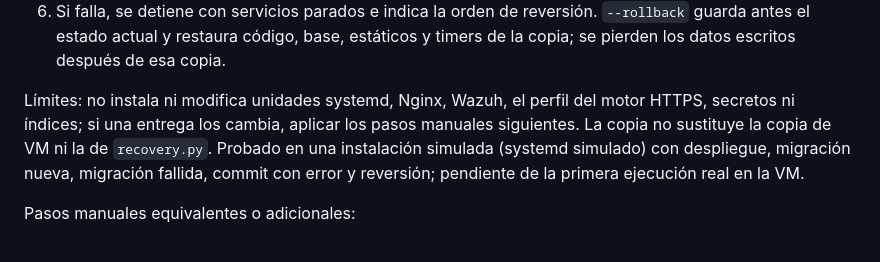
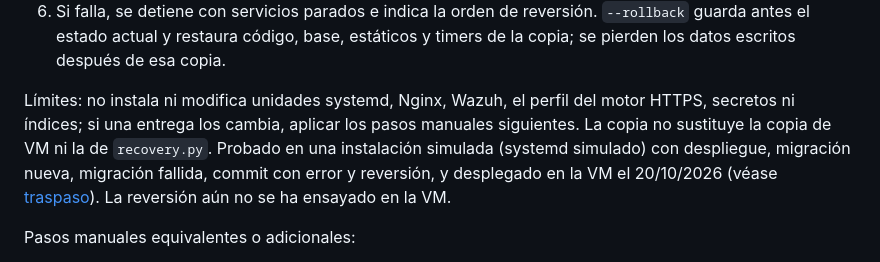
Before and after one commit to hidagar/soc, a Markdown page: docs/deployment.md, the part around the change. Drawn GitHub-style.

```diff
--- a/docs/deployment.md
+++ b/docs/deployment.md
@@ -35,7 +35,7 @@ sudo deploy/update.sh --rollback /var/backups/soc-portal/<copia>
 5. Sustituye el código, instala dependencias si cambian, migra, ejecuta collectstatic y `check`, registra el commit en `/srv/soc-portal/.deployed-commit`, rearranca exactamente los timers que estaban activos y comprueba que el login responde HTTP 200.
 6. Si falla, se detiene con servicios parados e indica la orden de reversión. `--rollback` guarda antes el estado actual y restaura código, base, estáticos y timers de la copia; se pierden los datos escritos después de esa copia.
 
-Límites: no instala ni modifica unidades systemd, Nginx, Wazuh, el perfil del motor HTTPS, secretos ni índices; si una entrega los cambia, aplicar los pasos manuales siguientes. La copia no sustituye la copia de VM ni la de `recovery.py`. Probado en una instalación simulada (systemd simulado) con despliegue, migración nueva, migración fallida, commit con error y reversión; pendiente de la primera ejecución real en la VM.
+Límites: no instala ni modifica unidades systemd, Nginx, Wazuh, el perfil del motor HTTPS, secretos ni índices; si una entrega los cambia, aplicar los pasos manuales siguientes. La copia no sustituye la copia de VM ni la de `recovery.py`. Probado en una instalación simulada (systemd simulado) con despliegue, migración nueva, migración fallida, commit con error y reversión, y desplegado en la VM el 20/10/2026 (véase [traspaso](handoff.md)). La reversión aún no se ha ensayado en la VM.
 
 Pasos manuales equivalentes o adicionales:
 
```
Also changed, not shown: docs/handoff.md (+3 -1 lines).
